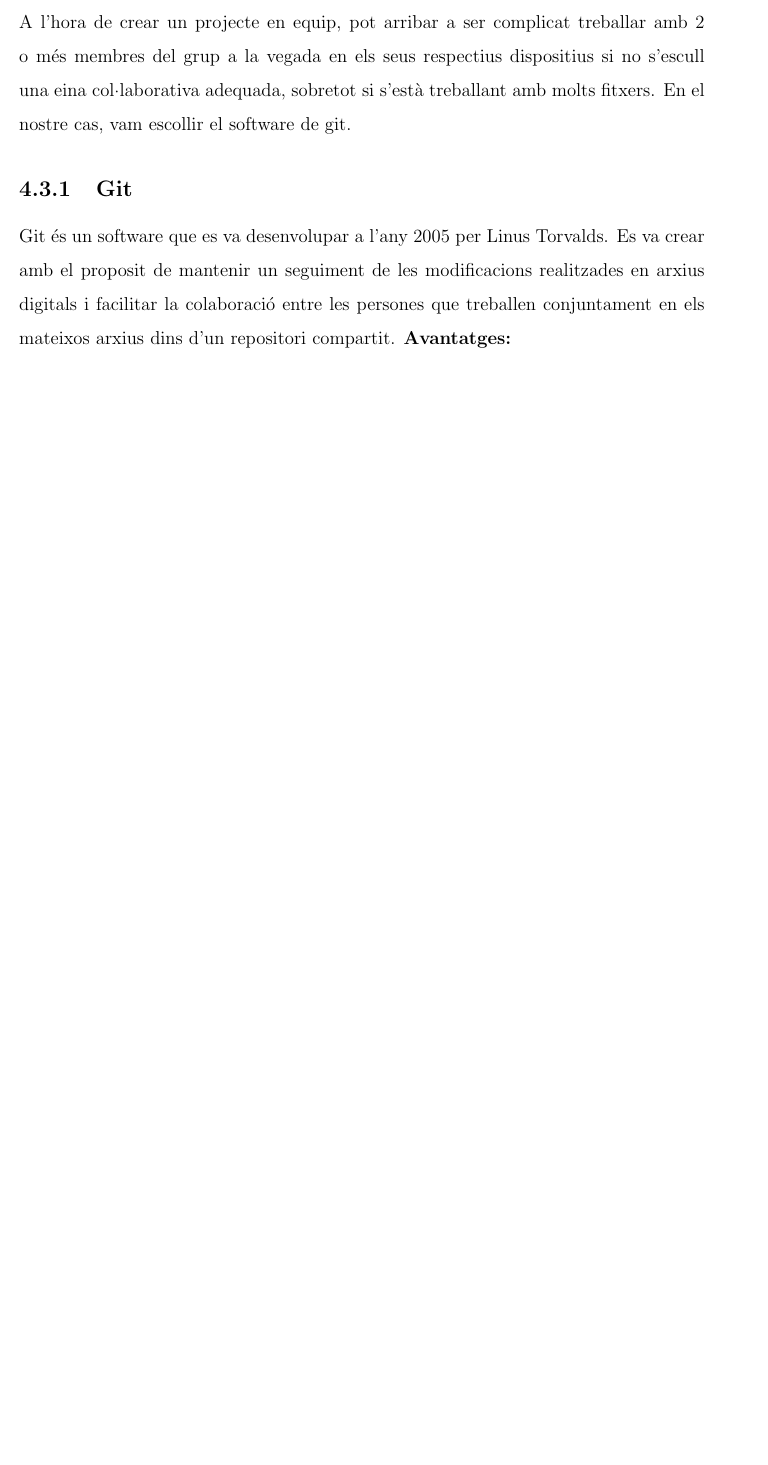
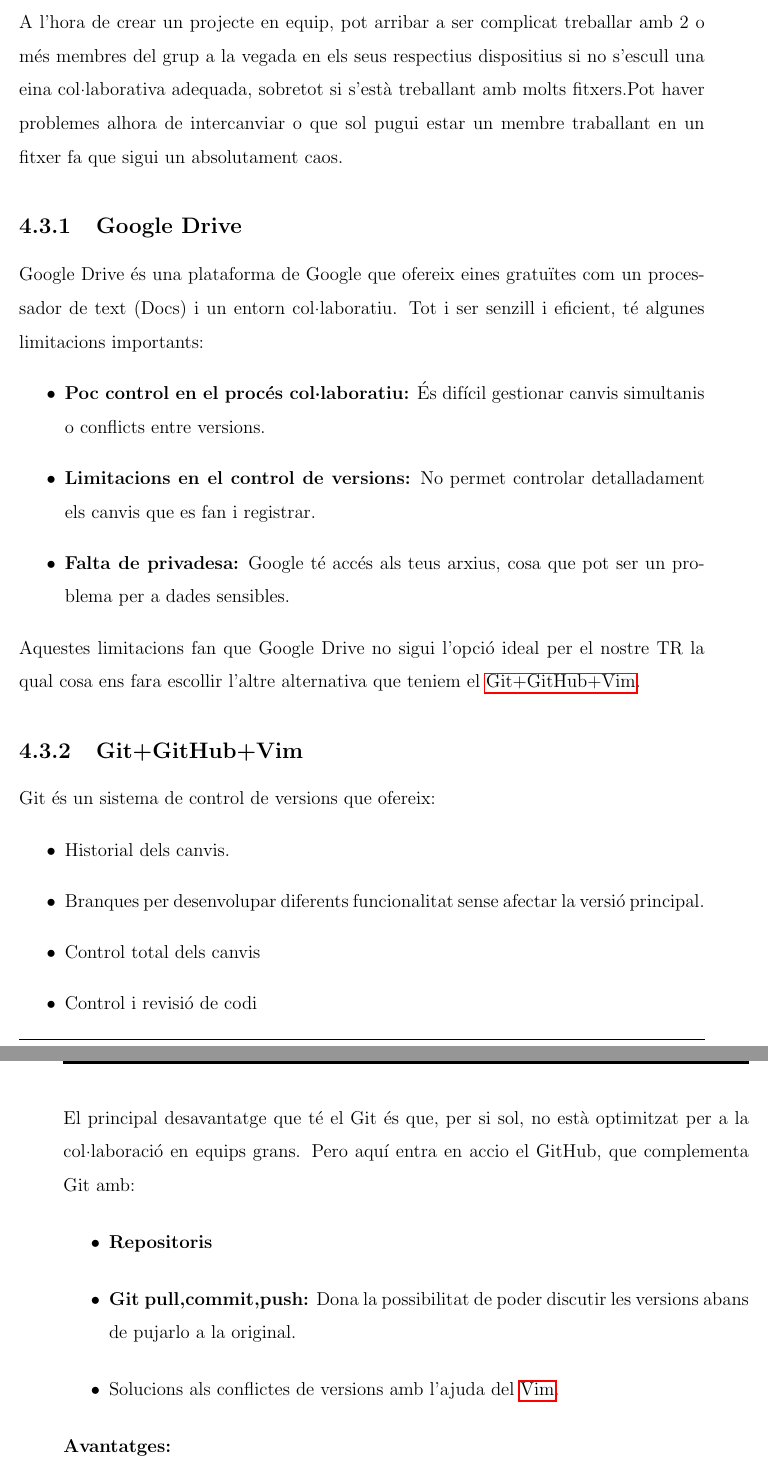
Before and after one commit to Rui564/TR-RJ-2025, a LaTeX book (memoria_RJ/memoriaRJ.tex, which reads memoria_RJ/capitols/metodologia/metodologia.tex): part of page 22 of 41 before the commit and two parts of pages 22 and 23 of 41 after it, the two joined at a grey line, cut so that both start at the same text, the shorter picture padded with empty space. Compiled offline with pdfLaTeX.

Commit message:
He millorat l'entorn col·laboratiu

```diff
--- a/memoria_RJ/capitols/metodologia/metodologia.tex
+++ b/memoria_RJ/capitols/metodologia/metodologia.tex
@@ -230,35 +230,32 @@
 
 
 
+\section{Entorn col·laboratiu}\label{sec:4.3}
+A l'hora de crear un projecte en equip, pot arribar a ser complicat treballar amb 2 o més membres del grup a la vegada en els seus respectius dispositius si no s'escull una eina col·laborativa adequada, sobretot si s'està treballant amb molts fitxers.Pot haver problemes alhora de intercanviar o que sol pugui estar un membre traballant en un fitxer fa que sigui un absolutament caos.
+\subsection{Google Drive}
+Google Drive és una plataforma de Google que ofereix eines gratuïtes com un processador de text (Docs) i un entorn col·laboratiu. Tot i ser senzill i eficient, té algunes limitacions importants:
+\begin{itemize}
+ \item \textbf{Poc control en el procés col·laboratiu:} És difícil gestionar canvis simultanis o conflicts entre versions.
+ \item \textbf{Limitacions en el control de versions:} No permet controlar detalladament els canvis que es fan i registrar.
+ \item \textbf{Falta de privadesa:} Google té accés als teus arxius, cosa que pot ser un problema per a dades sensibles.
+\end{itemize}
+Aquestes limitacions fan que Google Drive no sigui l'opció ideal per el nostre TR la qual cosa ens fara escollir l'altre alternativa que teniem el \nameref{subsec:Git+GitHub+Vim}.
+\subsection{Git+GitHub+Vim}\label{subsec:Git+GitHub+Vim}
+Git és un sistema de control de versions que ofereix:
+\begin{itemize}
+ \item Historial dels canvis.
+ \item Branques per desenvolupar diferents funcionalitat sense afectar la versió principal.
+ \item Control total dels canvis
+ \item Control i revisió de codi
+\end{itemize}
+El principal desavantatge que té el Git és que, per si sol, no està optimitzat per a la col·laboració en equips grans. Pero aquí entra en accio el GitHub, que complementa Git amb:
+\begin{itemize}
+\item \textbf{Repositoris}
+ \item \textbf{Git pull,commit,push:} Dona la possibilitat de poder discutir les versions abans de pujarlo a la original.
+ \item Solucions als conflictes de versions amb l'ajuda del \nameref{subsubsec:Vim}.
+ \end{itemize}
 
 
-
-
-
-
-
-
-
-
-
-
-
-
-
-
-
-
-
-
-
-
-
-
-
-\section{Entorn col·laboratiu}\label{sec:4.3}
-A l'hora de crear un projecte en equip, pot arribar a ser complicat treballar amb 2 o més membres del grup a la vegada en els seus respectius dispositius si no s'escull una eina col·laborativa adequada, sobretot si s'està treballant amb molts fitxers. En el nostre cas, vam escollir el software de git.
-\subsection{Git}
-Git és un software que es va desenvolupar a l'any 2005 per Linus Torvalds. Es va crear amb el proposit de mantenir un seguiment de les modificacions realitzades en arxius digitals i facilitar la colaboració entre les persones que treballen conjuntament en els mateixos arxius dins d'un repositori compartit.
 \textbf{Avantatges:}
 \begin{itemize}
  \item \textbf{Copia de seguretat:} Cada usuari té una copia de seguretat del servidor principal, en el cas d'errors o corrupció, sempre el pots reemplaçar-lo per el servidor principal.
```
Also changed, not shown: memoria_RJ/capitols/metodologia/metodologia.tex (2 more changed lines).
